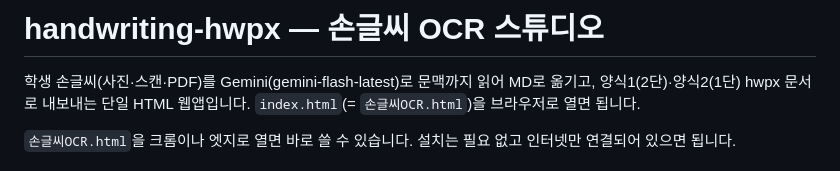
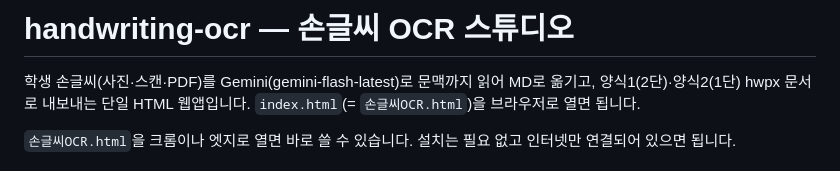
Before and after one commit to KKHLAND/handwriting-hwpx, a Markdown page: README.md, the part around the change. GitHub-like rendering.

Commit message:
README: 저장소 이름 handwriting-ocr
Co-Authored-By: Claude Opus 5.5 <noreply@anthropic.com>

```diff
--- a/README.md
+++ b/README.md
@@ -1,4 +1,4 @@
-# handwriting-hwpx — 손글씨 OCR 스튜디오
+# handwriting-ocr — 손글씨 OCR 스튜디오
 
 학생 손글씨(사진·스캔·PDF)를 Gemini(gemini-flash-latest)로 문맥까지 읽어 MD로 옮기고, 양식1(2단)·양식2(1단) hwpx 문서로 내보내는 단일 HTML 웹앱입니다. `index.html`(= `손글씨OCR.html`)을 브라우저로 열면 됩니다.
 
```
